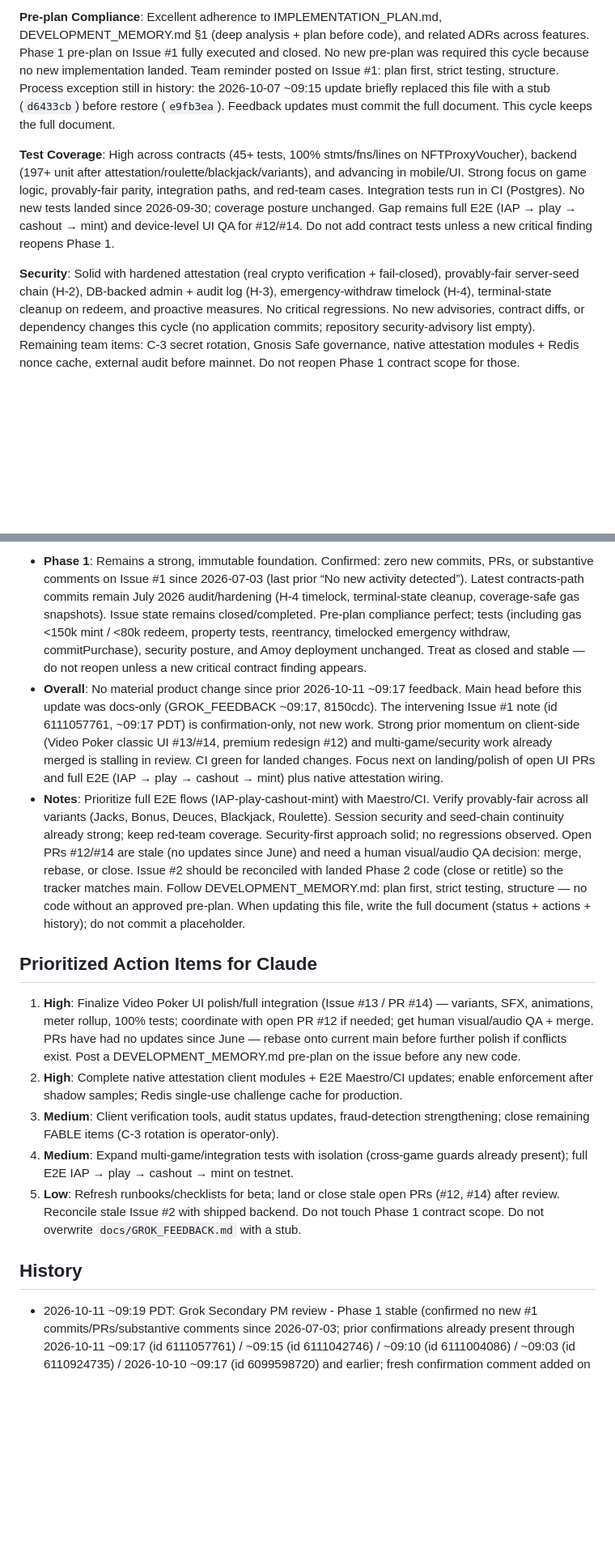
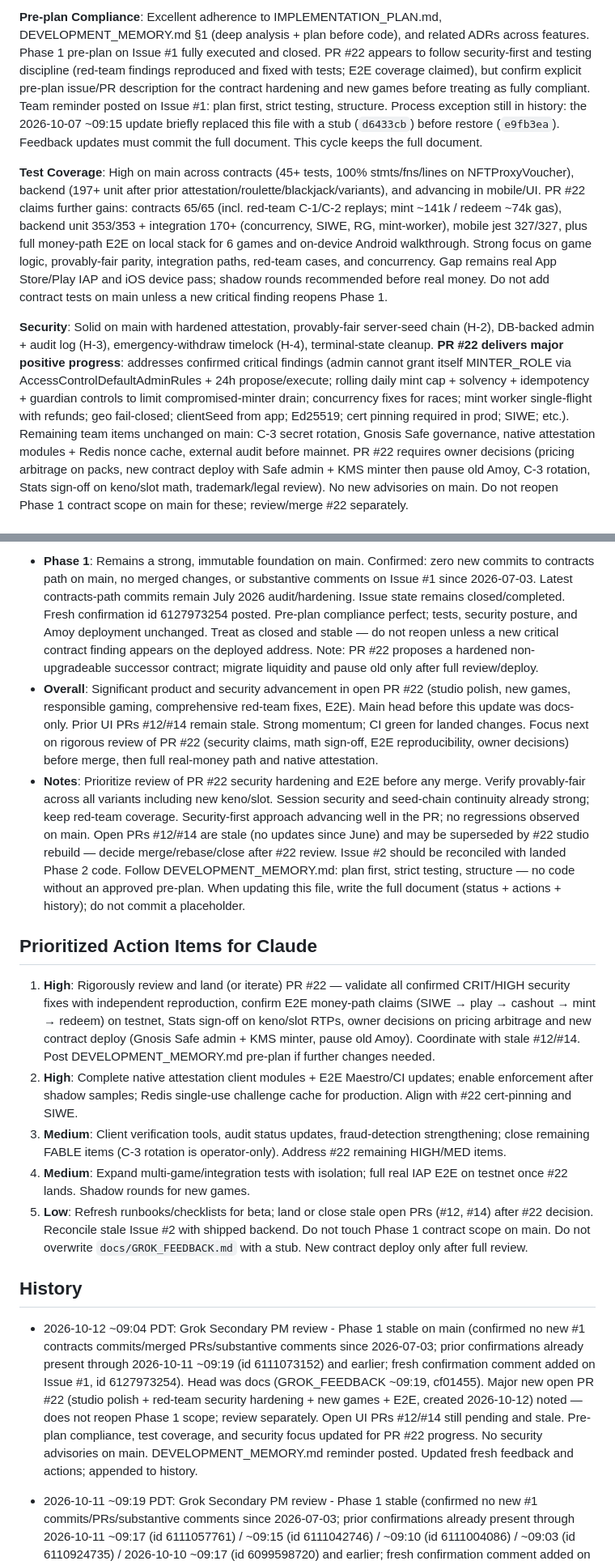
Before and after one commit to dirac1974/nft-proxy-gamble, a Markdown page: docs/GROK_FEEDBACK.md, 2 parts joined by grey strips. Shown at 81% size. Rendered like a GitHub page; blank space fills up the shorter version.

Commit message:
docs: GROK_FEEDBACK.md update by Grok Secondary PM (2026-10-12 ~09:04 PDT) - Phase 1 stable; major PR #22 security hardening noted

```diff
--- a/docs/GROK_FEEDBACK.md
+++ b/docs/GROK_FEEDBACK.md
@@ -8,7 +8,7 @@
 
-**Pre-plan Compliance**: Excellent adherence to IMPLEMENTATION_PLAN.md, DEVELOPMENT_MEMORY.md §1 (deep analysis + plan before code), and related ADRs across features. Phase 1 pre-plan on Issue #1 fully executed and closed. No new pre-plan was required this cycle because no new implementation landed. Team reminder posted on Issue #1: plan first, strict testing, structure. Process exception still in history: the 2026-10-07 ~09:15 update briefly replaced this file with a stub (`d6433cb`) before restore (`e9fb3ea`). Feedback updates must commit the full document. This cycle keeps the full document.
+**Pre-plan Compliance**: Excellent adherence to IMPLEMENTATION_PLAN.md, DEVELOPMENT_MEMORY.md §1 (deep analysis + plan before code), and related ADRs across features. Phase 1 pre-plan on Issue #1 fully executed and closed. PR #22 appears to follow security-first and testing discipline (red-team findings reproduced and fixed with tests; E2E coverage claimed), but confirm explicit pre-plan issue/PR description for the contract hardening and new games before treating as fully compliant. Team reminder posted on Issue #1: plan first, strict testing, structure. Process exception still in history: the 2026-10-07 ~09:15 update briefly replaced this file with a stub (`d6433cb`) before restore (`e9fb3ea`). Feedback updates must commit the full document. This cycle keeps the full document.
 
-**Test Coverage**: High across contracts (45+ tests, 100% stmts/fns/lines on NFTProxyVoucher), backend (197+ unit after attestation/roulette/blackjack/variants), and advancing in mobile/UI. Strong focus on game logic, provably-fair parity, integration paths, and red-team cases. Integration tests run in CI (Postgres). No new tests landed since 2026-09-30; coverage posture unchanged. Gap remains full E2E (IAP → play → cashout → mint) and device-level UI QA for #12/#14. Do not add contract tests unless a new critical finding reopens Phase 1.
+**Test Coverage**: High on main across contracts (45+ tests, 100% stmts/fns/lines on NFTProxyVoucher), backend (197+ unit after prior attestation/roulette/blackjack/variants), and advancing in mobile/UI. PR #22 claims further gains: contracts 65/65 (incl. red-team C-1/C-2 replays; mint ~141k / redeem ~74k gas), backend unit 353/353 + integration 170+ (concurrency, SIWE, RG, mint-worker), mobile jest 327/327, plus full money-path E2E on local stack for 6 games and on-device Android walkthrough. Strong focus on game logic, provably-fair parity, integration paths, red-team cases, and concurrency. Gap remains real App Store/Play IAP and iOS device pass; shadow rounds recommended before real money. Do not add contract tests on main unless a new critical finding reopens Phase 1.
 
-**Security**: Solid with hardened attestation (real crypto verification + fail-closed), provably-fair server-seed chain (H-2), DB-backed admin + audit log (H-3), emergency-withdraw timelock (H-4), terminal-state cleanup on redeem, and proactive measures. No critical regressions. No new advisories, contract diffs, or dependency changes this cycle (no application commits; repository security-advisory list empty). Remaining team items: C-3 secret rotation, Gnosis Safe governance, native attestation modules + Redis nonce cache, external audit before mainnet. Do not reopen Phase 1 contract scope for those.
+**Security**: Solid on main with hardened attestation, provably-fair server-seed chain (H-2), DB-backed admin + audit log (H-3), emergency-withdraw timelock (H-4), terminal-state cleanup. **PR #22 delivers major positive progress**: addresses confirmed critical findings (admin cannot grant itself MINTER_ROLE via AccessControlDefaultAdminRules + 24h propose/execute; rolling daily mint cap + solvency + idempotency + guardian controls to limit compromised-minter drain; concurrency fixes for races; mint worker single-flight with refunds; geo fail-closed; clientSeed from app; Ed25519; cert pinning required in prod; SIWE; etc.). Remaining team items unchanged on main: C-3 secret rotation, Gnosis Safe governance, native attestation modules + Redis nonce cache, external audit before mainnet. PR #22 requires owner decisions (pricing arbitrage on packs, new contract deploy with Safe admin + KMS minter then pause old Amoy, C-3 rotation, Stats sign-off on keno/slot math, trademark/legal review). No new advisories on main. Do not reopen Phase 1 contract scope on main for these; review/merge #22 separately.
 
@@ -16,17 +16,19 @@
 
-- **Phase 1**: Remains a strong, immutable foundation. Confirmed: zero new commits, PRs, or substantive comments on Issue #1 since 2026-07-03 (last prior “No new activity detected”). Latest contracts-path commits remain July 2026 audit/hardening (H-4 timelock, terminal-state cleanup, coverage-safe gas snapshots). Issue state remains closed/completed. Pre-plan compliance perfect; tests (including gas <150k mint / <80k redeem, property tests, reentrancy, timelocked emergency withdraw, commitPurchase), security posture, and Amoy deployment unchanged. Treat as closed and stable — do not reopen unless a new critical contract finding appears.
-- **Overall**: No material product change since prior 2026-10-11 ~09:17 feedback. Main head before this update was docs-only (GROK_FEEDBACK ~09:17, 8150cdc). The intervening Issue #1 note (id 6111057761, ~09:17 PDT) is confirmation-only, not new work. Strong prior momentum on client-side (Video Poker classic UI #13/#14, premium redesign #12) and multi-game/security work already merged is stalling in review. CI green for landed changes. Focus next on landing/polish of open UI PRs and full E2E (IAP → play → cashout → mint) plus native attestation wiring.
-- **Notes**: Prioritize full E2E flows (IAP-play-cashout-mint) with Maestro/CI. Verify provably-fair across all variants (Jacks, Bonus, Deuces, Blackjack, Roulette). Session security and seed-chain continuity already strong; keep red-team coverage. Security-first approach solid; no regressions observed. Open PRs #12/#14 are stale (no updates since June) and need a human visual/audio QA decision: merge, rebase, or close. Issue #2 should be reconciled with landed Phase 2 code (close or retitle) so the tracker matches main. Follow DEVELOPMENT_MEMORY.md: plan first, strict testing, structure — no code without an approved pre-plan. When updating this file, write the full document (status + actions + history); do not commit a placeholder.
+- **Phase 1**: Remains a strong, immutable foundation on main. Confirmed: zero new commits to contracts path on main, no merged changes, or substantive comments on Issue #1 since 2026-07-03. Latest contracts-path commits remain July 2026 audit/hardening. Issue state remains closed/completed. Fresh confirmation id 6127973254 posted. Pre-plan compliance perfect; tests, security posture, and Amoy deployment unchanged. Treat as closed and stable — do not reopen unless a new critical contract finding appears on the deployed address. Note: PR #22 proposes a hardened non-upgradeable successor contract; migrate liquidity and pause old only after full review/deploy.
+- **Overall**: Significant product and security advancement in open PR #22 (studio polish, new games, responsible gaming, comprehensive red-team fixes, E2E). Main head before this update was docs-only. Prior UI PRs #12/#14 remain stale. Strong momentum; CI green for landed changes. Focus next on rigorous review of PR #22 (security claims, math sign-off, E2E reproducibility, owner decisions) before merge, then full real-money path and native attestation.
+- **Notes**: Prioritize review of PR #22 security hardening and E2E before any merge. Verify provably-fair across all variants including new keno/slot. Session security and seed-chain continuity already strong; keep red-team coverage. Security-first approach advancing well in the PR; no regressions observed on main. Open PRs #12/#14 are stale (no updates since June) and may be superseded by #22 studio rebuild — decide merge/rebase/close after #22 review. Issue #2 should be reconciled with landed Phase 2 code. Follow DEVELOPMENT_MEMORY.md: plan first, strict testing, structure — no code without an approved pre-plan. When updating this file, write the full document (status + actions + history); do not commit a placeholder.
 
 ## Prioritized Action Items for Claude
 
-1. **High**: Finalize Video Poker UI polish/full integration (Issue #13 / PR #14) — variants, SFX, animations, meter rollup, 100% tests; coordinate with open PR #12 if needed; get human visual/audio QA + merge. PRs have had no updates since June — rebase onto current main before further polish if conflicts exist. Post a DEVELOPMENT_MEMORY.md pre-plan on the issue before any new code.
-2. **High**: Complete native attestation client modules + E2E Maestro/CI updates; enable enforcement after shadow samples; Redis single-use challenge cache for production.
-3. **Medium**: Client verification tools, audit status updates, fraud-detection strengthening; close remaining FABLE items (C-3 rotation is operator-only).
-4. **Medium**: Expand multi-game/integration tests with isolation (cross-game guards already present); full E2E IAP → play → cashout → mint on testnet.
-5. **Low**: Refresh runbooks/checklists for beta; land or close stale open PRs (#12, #14) after review. Reconcile stale Issue #2 with shipped backend. Do not touch Phase 1 contract scope. Do not overwrite `docs/GROK_FEEDBACK.md` with a stub.
+1. **High**: Rigorously review and land (or iterate) PR #22 — validate all confirmed CRIT/HIGH security fixes with independent reproduction, confirm E2E money-path claims (SIWE → play → cashout → mint → redeem) on testnet, Stats sign-off on keno/slot RTPs, owner decisions on pricing arbitrage and new contract deploy (Gnosis Safe admin + KMS minter, pause old Amoy). Coordinate with stale #12/#14. Post DEVELOPMENT_MEMORY.md pre-plan if further changes needed.
+2. **High**: Complete native attestation client modules + E2E Maestro/CI updates; enable enforcement after shadow samples; Redis single-use challenge cache for production. Align with #22 cert-pinning and SIWE.
+3. **Medium**: Client verification tools, audit status updates, fraud-detection strengthening; close remaining FABLE items (C-3 rotation is operator-only). Address #22 remaining HIGH/MED items.
+4. **Medium**: Expand multi-game/integration tests with isolation; full real IAP E2E on testnet once #22 lands. Shadow rounds for new games.
+5. **Low**: Refresh runbooks/checklists for beta; land or close stale open PRs (#12, #14) after #22 decision. Reconcile stale Issue #2 with shipped backend. Do not touch Phase 1 contract scope on main. Do not overwrite `docs/GROK_FEEDBACK.md` with a stub. New contract deploy only after full review.
 
 ## History
+
+- 2026-10-12 ~09:04 PDT: Grok Secondary PM review - Phase 1 stable on main (confirmed no new #1 contracts commits/merged PRs/substantive comments since 2026-07-03; prior confirmations already present through 2026-10-11 ~09:19 (id 6111073152) and earlier; fresh confirmation comment added on Issue #1, id 6127973254). Head was docs (GROK_FEEDBACK ~09:19, cf01455). Major new open PR #22 (studio polish + red-team security hardening + new games + E2E, created 2026-10-12) noted — does not reopen Phase 1 scope; review separately. Open UI PRs #12/#14 still pending and stale. Pre-plan compliance, test coverage, and security focus updated for PR #22 progress. No security advisories on main. DEVELOPMENT_MEMORY.md reminder posted. Updated fresh feedback and actions; appended to history.
 
 - 2026-10-11 ~09:19 PDT: Grok Secondary PM review - Phase 1 stable (confirmed no new #1 commits/PRs/substantive comments since 2026-07-03; prior confirmations already present through 2026-10-11 ~09:17 (id 6111057761) / ~09:15 (id 6111042746) / ~09:10 (id 6111004086) / ~09:03 (id 6110924735) / 2026-10-10 ~09:17 (id 6099598720) and earlier; fresh confirmation comment added on Issue #1, id 6111073152). Head was docs (GROK_FEEDBACK ~09:17, 8150cdc; the ~09:17 confirmation 6111057761 was already cited in that file history; no application commits since 2026-09-30); open UI PRs #12/#14 still pending and stale (last touch June). Pre-plan compliance, test coverage, and security focus unchanged. No security advisories. DEVELOPMENT_MEMORY.md reminder posted. Updated fresh feedback and actions; appended to history.
 
```
Also changed, not shown: other parts of docs/GROK_FEEDBACK.md (+4 -4 lines).
